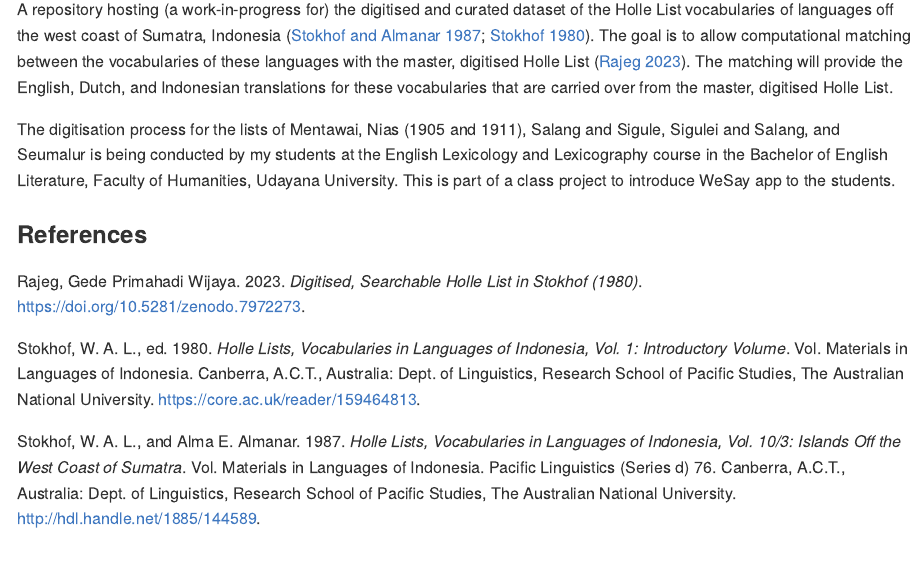
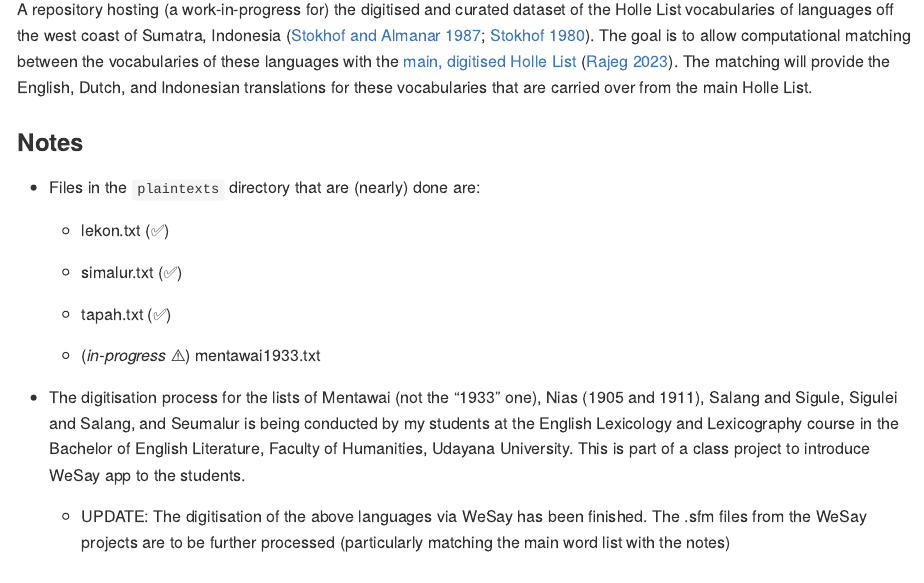
Before and after one commit to complexico/holle-list-barrier-islands, an R Markdown document (README.Rmd): the page in a window 1100 px wide, from 340 px down. The pictures show the output file README.md that the author committed with the source, drawn offline in the style of GitHub; badge pictures from the web are left out.

Commit message:
Revise README with updates; update R codes for Mentawai1933; edit bibtex key.

```diff
--- a/README.Rmd
+++ b/README.Rmd
@@ -23,8 +23,22 @@ knitr::opts_chunk$set(
 
 ## Overview
 
-A repository hosting (a work-in-progress for) the digitised and curated dataset of the Holle List vocabularies of languages off the west coast of Sumatra, Indonesia [@1885-144589; @holleli1980]. The goal is to allow computational matching between the vocabularies of these languages with the master, digitised Holle List [@rajeg2023]. The matching will provide the English, Dutch, and Indonesian translations for these vocabularies that are carried over from the master, digitised Holle List.
+A repository hosting (a work-in-progress for) the digitised and curated dataset of the Holle List vocabularies of languages off the west coast of Sumatra, Indonesia [@holle1987; @holleli1980]. The goal is to allow computational matching between the vocabularies of these languages with the [main, digitised Holle List](https://engganolang.github.io/digitised-holle-list/) [@rajeg2023]. The matching will provide the English, Dutch, and Indonesian translations for these vocabularies that are carried over from the main Holle List.
 
-The digitisation process for the lists of Mentawai, Nias (1905 and 1911), Salang and Sigule, Sigulei and Salang, and Seumalur is being conducted by my students at the English Lexicology and Lexicography course in the Bachelor of English Literature, Faculty of Humanities, Udayana University. This is part of a class project to introduce WeSay app to the students.
+### Notes
+
+- Files in the `plaintexts` directory that are (nearly) done are:
+
+    - lekon.txt (✅)
+
+    - simalur.txt (✅)
+
+    - tapah.txt (✅)
+
+    - (_in-progress_ ⚠) mentawai1933.txt
+
+- The digitisation process for the lists of Mentawai (not the "1933" one), Nias (1905 and 1911), Salang and Sigule, Sigulei and Salang, and Seumalur is being conducted by my students at the English Lexicology and Lexicography course in the Bachelor of English Literature, Faculty of Humanities, Udayana University. This is part of a class project to introduce WeSay app to the students.
+
+    - UPDATE: The digitisation of the above languages via WeSay has been finished. The .sfm files from the WeSay projects are to be further processed (particularly matching the main word list with the notes)
 
 ### References
```
Also changed, not shown: ocr-mentawai-1933.R (+7 -0 lines), references.bib (+1 -1 lines), README.md, 1 other file.
